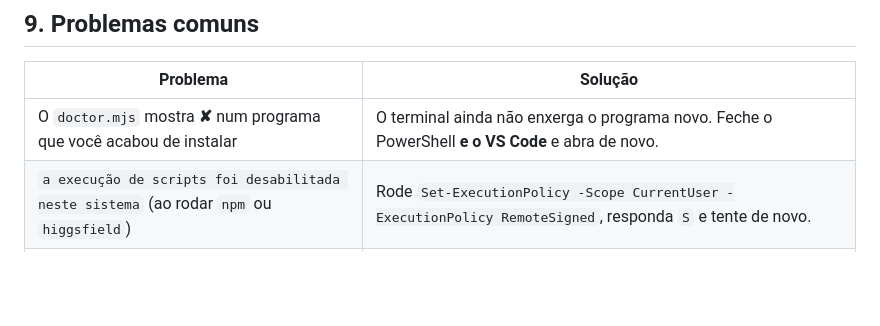
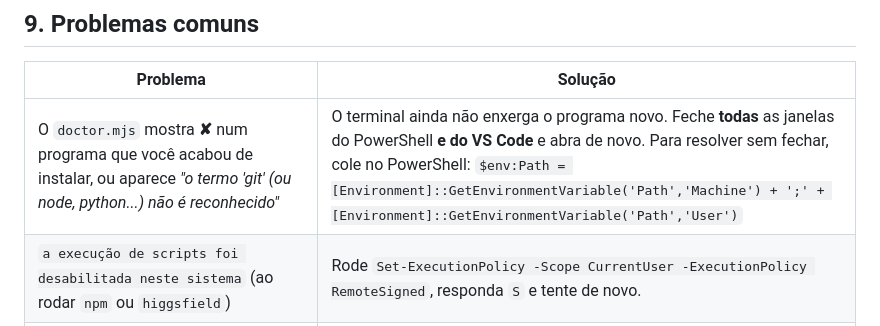
Before and after one commit to Virex-Tech/CreativeBuilder, a Markdown page: COMECE-AQUI.md, the part around the change. Rendered like a GitHub page; blank space fills up the shorter version.

Commit message:
docs: programa instalado mas não reconhecido no terminal (recarregar PATH)
Co-Authored-By: Claude Opus 5 <noreply@anthropic.com>

```diff
--- a/COMECE-AQUI.md
+++ b/COMECE-AQUI.md
@@ -351,7 +351,7 @@ Os MP4 finais (`render/out/`) **não** vão para o GitHub — mande pelo canal d
 
 | Problema | Solução |
 |---|---|
-| O `doctor.mjs` mostra **✘** num programa que você acabou de instalar | O terminal ainda não enxerga o programa novo. Feche o PowerShell **e o VS Code** e abra de novo. |
+| O `doctor.mjs` mostra **✘** num programa que você acabou de instalar, ou aparece *"o termo 'git' (ou node, python...) não é reconhecido"* | O terminal ainda não enxerga o programa novo. Feche **todas** as janelas do PowerShell **e do VS Code** e abra de novo. Para resolver sem fechar, cole no PowerShell: `$env:Path = [Environment]::GetEnvironmentVariable('Path','Machine') + ';' + [Environment]::GetEnvironmentVariable('Path','User')` |
 | `a execução de scripts foi desabilitada neste sistema` (ao rodar `npm` ou `higgsfield`) | Rode `Set-ExecutionPolicy -Scope CurrentUser -ExecutionPolicy RemoteSigned`, responda `S` e tente de novo. |
 | Digitar `python` abre a Microsoft Store ou diz que não encontrou | Menu Iniciar → **Configurações** → **Aplicativos** → **Configurações avançadas de aplicativos** → **Aliases de execução de aplicativo** → desligue **python.exe** e **python3.exe**. Feche e abra o PowerShell. |
 | `... não é reconhecido como nome de cmdlet` | Feche e abra o PowerShell/VS Code. Se continuar, rode `node tools/doctor.mjs` e siga o que ele disser. |
```
